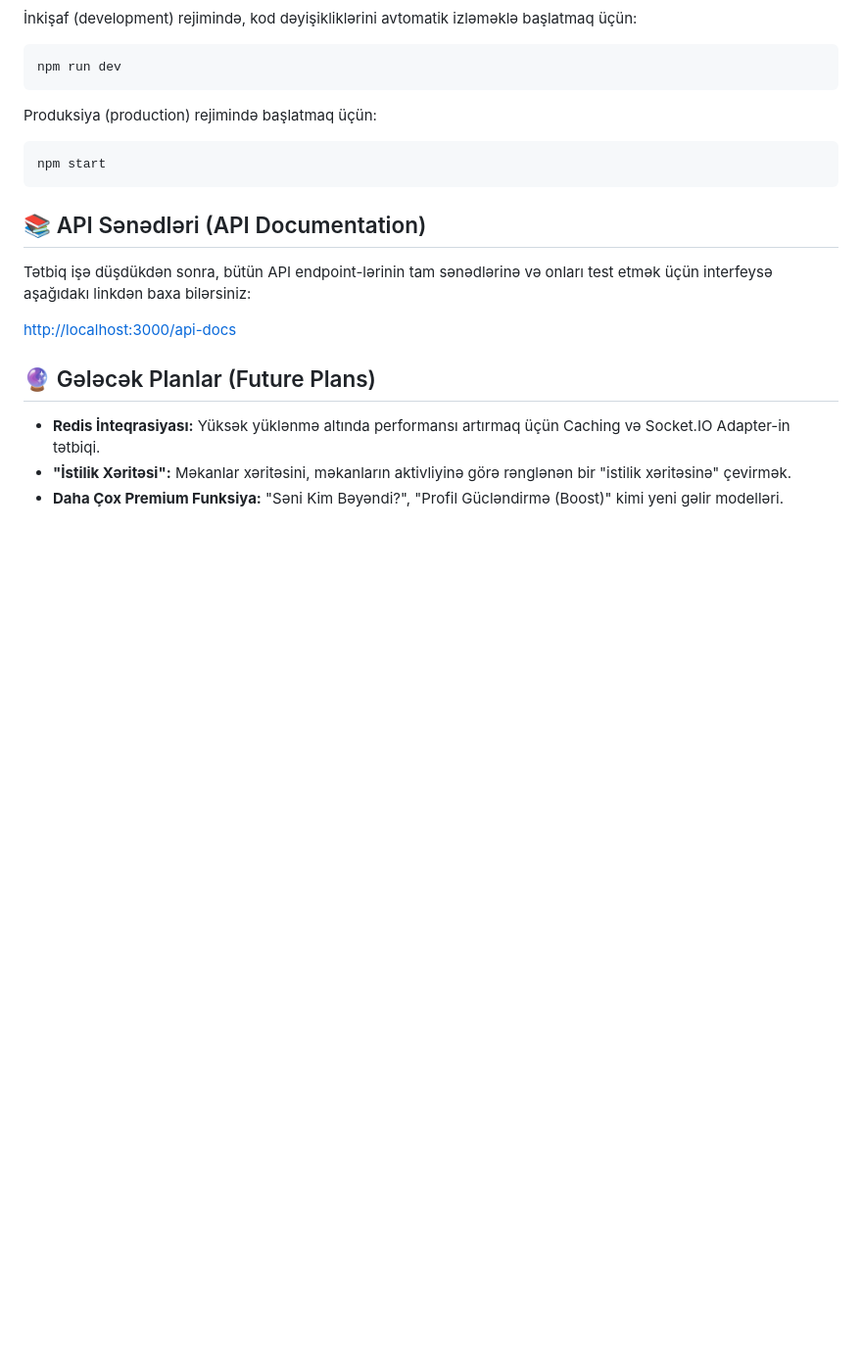
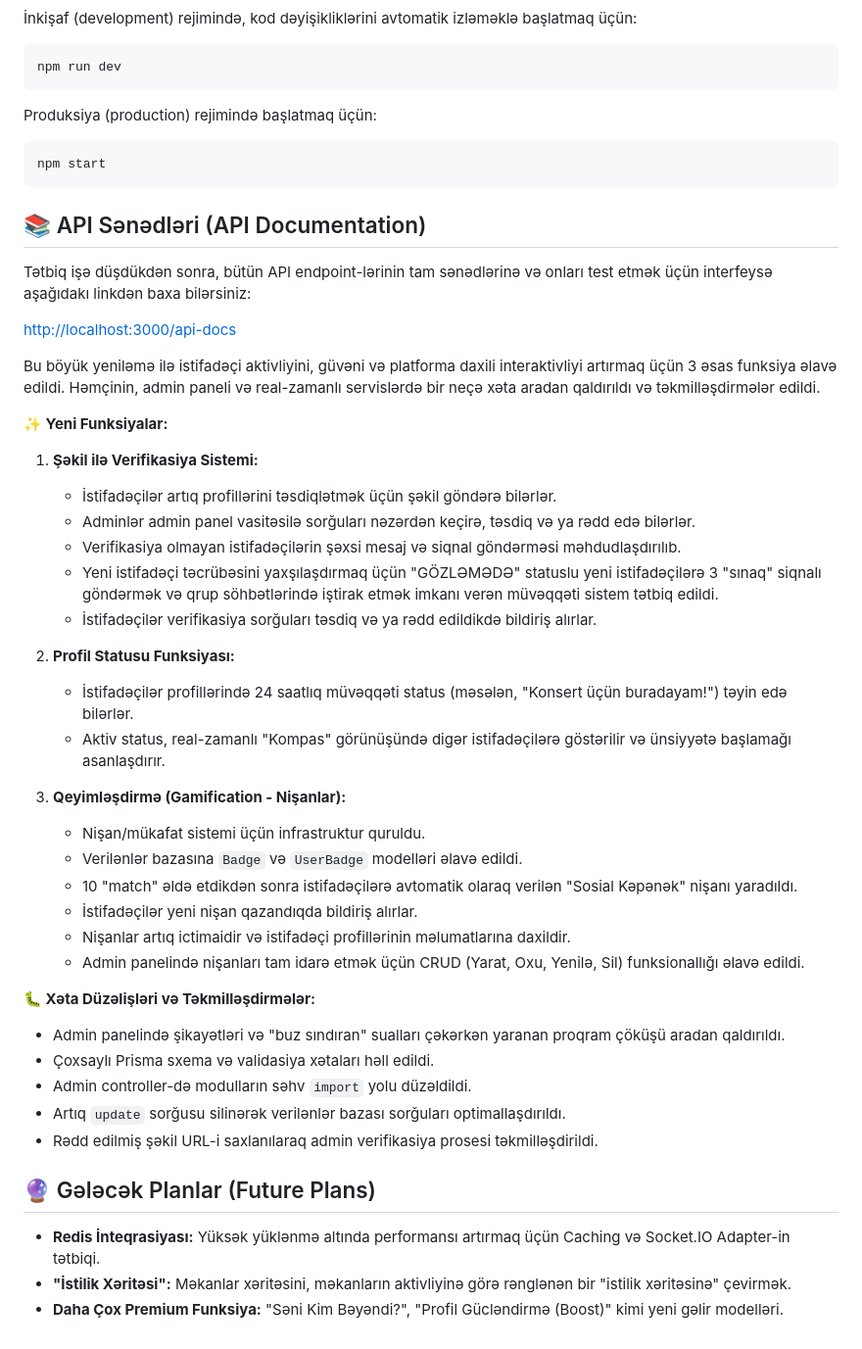
Before and after one commit to TerlanAliyev/glow-backend, a Markdown page: README.md, the part around the change. Shown: that part at 98% size. Rendered like a GitHub page; blank space fills up the shorter version.

```diff
--- a/README.md
+++ b/README.md
@@ -109,6 +109,36 @@ Tətbiq işə düşdükdən sonra, bütün API endpoint-lərinin tam sənədlər
 
 [http://localhost:3000/api-docs](http://localhost:3000/api-docs)
 
+Bu böyük yeniləmə ilə istifadəçi aktivliyini, güvəni və platforma daxili interaktivliyi artırmaq üçün 3 əsas funksiya əlavə edildi. Həmçinin, admin paneli və real-zamanlı servislərdə bir neçə xəta aradan qaldırıldı və təkmilləşdirmələr edildi.
+
+**✨ Yeni Funksiyalar:**
+
+1.  **Şəkil ilə Verifikasiya Sistemi:**
+    * İstifadəçilər artıq profillərini təsdiqlətmək üçün şəkil göndərə bilərlər.
+    * Adminlər admin panel vasitəsilə sorğuları nəzərdən keçirə, təsdiq və ya rədd edə bilərlər.
+    * Verifikasiya olmayan istifadəçilərin şəxsi mesaj və siqnal göndərməsi məhdudlaşdırılıb.
+    * Yeni istifadəçi təcrübəsini yaxşılaşdırmaq üçün "GÖZLƏMƏDƏ" statuslu yeni istifadəçilərə 3 "sınaq" siqnalı göndərmək və qrup söhbətlərində iştirak etmək imkanı verən müvəqqəti sistem tətbiq edildi.
+    * İstifadəçilər verifikasiya sorğuları təsdiq və ya rədd edildikdə bildiriş alırlar.
+
+2.  **Profil Statusu Funksiyası:**
+    * İstifadəçilər profillərində 24 saatlıq müvəqqəti status (məsələn, "Konsert üçün buradayam!") təyin edə bilərlər.
+    * Aktiv status, real-zamanlı "Kompas" görünüşündə digər istifadəçilərə göstərilir və ünsiyyətə başlamağı asanlaşdırır.
+
+3.  **Qeyimləşdirmə (Gamification - Nişanlar):**
+    * Nişan/mükafat sistemi üçün infrastruktur quruldu.
+    * Verilənlər bazasına `Badge` və `UserBadge` modelləri əlavə edildi.
+    * 10 "match" əldə etdikdən sonra istifadəçilərə avtomatik olaraq verilən "Sosial Kəpənək" nişanı yaradıldı.
+    * İstifadəçilər yeni nişan qazandıqda bildiriş alırlar.
+    * Nişanlar artıq ictimaidir və istifadəçi profillərinin məlumatlarına daxildir.
+    * Admin panelində nişanları tam idarə etmək üçün CRUD (Yarat, Oxu, Yenilə, Sil) funksionallığı əlavə edildi.
+
+**🐛 Xəta Düzəlişləri və Təkmilləşdirmələr:**
+
+* Admin panelində şikayətləri və "buz sındıran" sualları çəkərkən yaranan proqram çöküşü aradan qaldırıldı.
+* Çoxsaylı Prisma sxema və validasiya xətaları həll edildi.
+* Admin controller-də modulların səhv `import` yolu düzəldildi.
+* Artıq `update` sorğusu silinərək verilənlər bazası sorğuları optimallaşdırıldı.
+* Rədd edilmiş şəkil URL-i saxlanılaraq admin verifikasiya prosesi təkmilləşdirildi.
 ## 🔮 Gələcək Planlar (Future Plans)
 
 - **Redis İnteqrasiyası:** Yüksək yüklənmə altında performansı artırmaq üçün Caching və Socket.IO Adapter-in tətbiqi.
```
